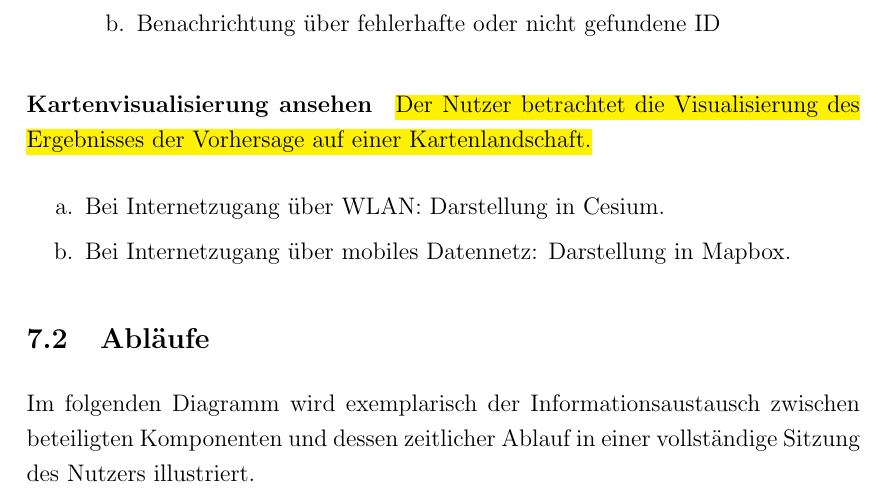
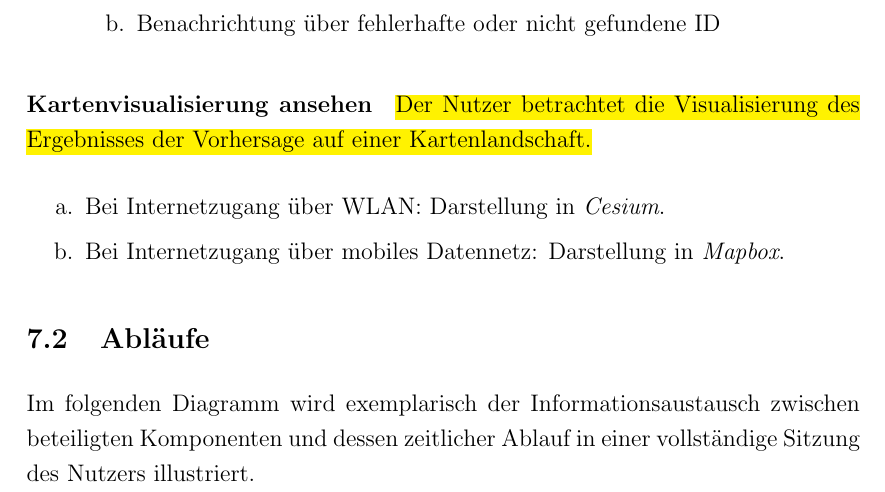
Before and after one commit to xnhp/swp-positionprediction, a LaTeX document (Dokumentation/SRS.tex): part of page 22 of 23, cut so that both start at the same text. Compiled offline with pdfLaTeX.

Commit message:
formatting

```diff
--- a/Dokumentation/SRS.tex
+++ b/Dokumentation/SRS.tex
@@ -561,8 +561,8 @@ In folgendem Diagramm sind die wesentlichen Anwendungsfälle der Applikation und
 
 \paragraph{Kartenvisualisierung ansehen} \hl{Der Nutzer betrachtet die Visualisierung des Ergebnisses der Vorhersage auf einer Kartenlandschaft.}
 \begin{cptenumerate}[a.]
- 	 \item Bei Internetzugang über WLAN: Darstellung in Cesium.
- 	 \item Bei Internetzugang über mobiles Datennetz: Darstellung in Mapbox.
+ 	 \item Bei Internetzugang über WLAN: Darstellung in \textit{Cesium}.
+ 	 \item Bei Internetzugang über mobiles Datennetz: Darstellung in \textit{Mapbox}.
 \end{cptenumerate}
 
 
```
